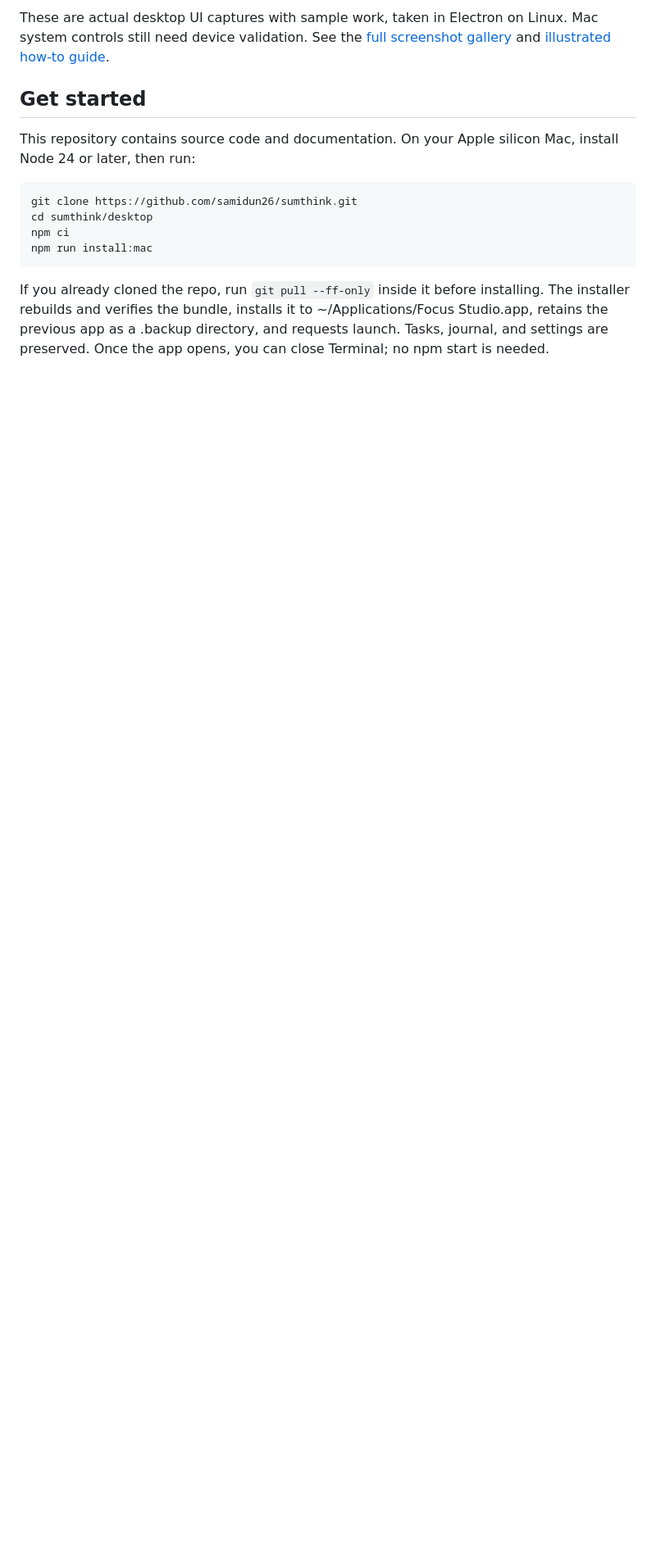
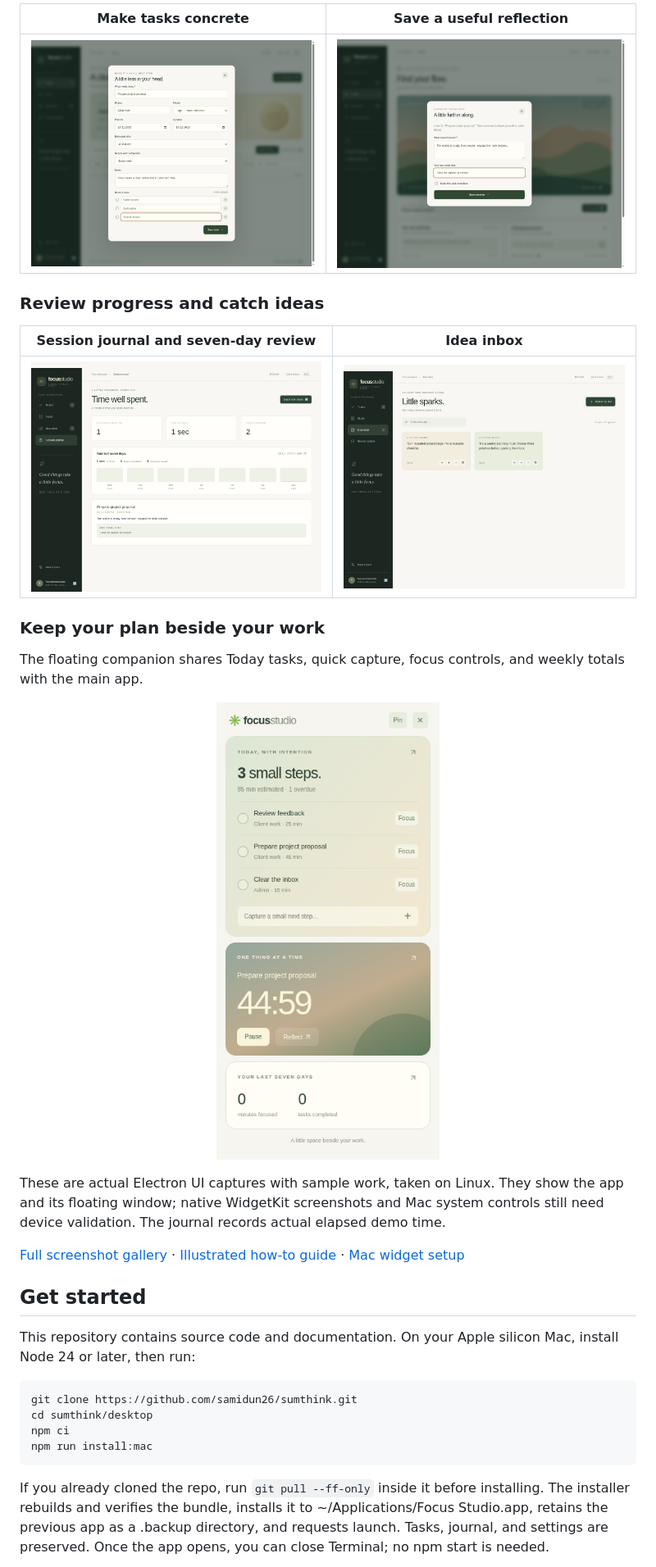
Before and after one commit to samidun26/sumthink, a Markdown page: README.md, the part around one of its changes. Shown at 82% size. GitHub-like rendering; blank space fills up the shorter version.

Commit message:
Expand README with app and floating widget screenshot gallery

```diff
--- a/README.md
+++ b/README.md
@@ -18,5 +24,25 @@ Version 0.3.0 targets Apple silicon (M-series) Macs running macOS 13 or newer. T
 
-These are actual desktop UI captures with sample work, taken in Electron on Linux. Mac system controls still need device validation. See the [full screenshot gallery](docs/preview.md) and [illustrated how-to guide](docs/user-guide.md).
+| Make tasks concrete | Save a useful reflection |
+| --- | --- |
+| ![Task editor with project, priority, dates, recurrence, and subtasks](docs/screenshots/task-editor.png) | ![Session reflection with next step and optional task completion](docs/screenshots/reflection.png) |
+
+### Review progress and catch ideas
+
+| Session journal and seven-day review | Idea inbox |
+| --- | --- |
+| ![Journal with actual saved demo time and seven-day progress](docs/screenshots/journal.png) | ![Idea inbox with sample thoughts and task-conversion controls](docs/screenshots/idea-inbox.png) |
+
+### Keep your plan beside your work
+
+The floating companion shares Today tasks, quick capture, focus controls, and weekly totals with the main app.
+
+<p align="center">
+  <img src="docs/screenshots/floating-widgets.png" width="370" alt="Floating companion with sample Today tasks, a live focus countdown, and weekly totals">
+</p>
+
+These are actual Electron UI captures with sample work, taken on Linux. They show the app and its floating window; native WidgetKit screenshots and Mac system controls still need device validation. The journal records actual elapsed demo time.
+
+[Full screenshot gallery](docs/preview.md) · [Illustrated how-to guide](docs/user-guide.md) · [Mac widget setup](docs/widgets.md)
 
 ## Get started
 
```
Also changed, not shown: other parts of README.md (+9 -3 lines).
